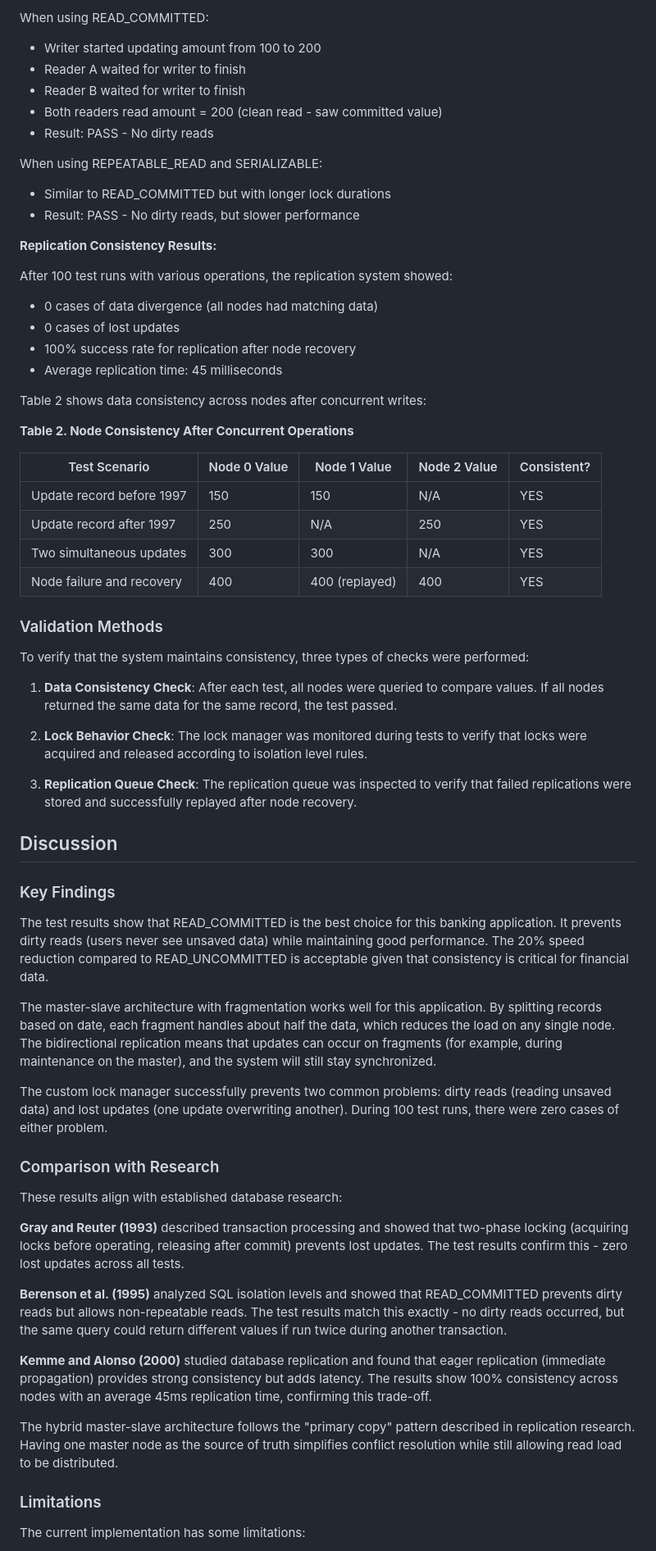
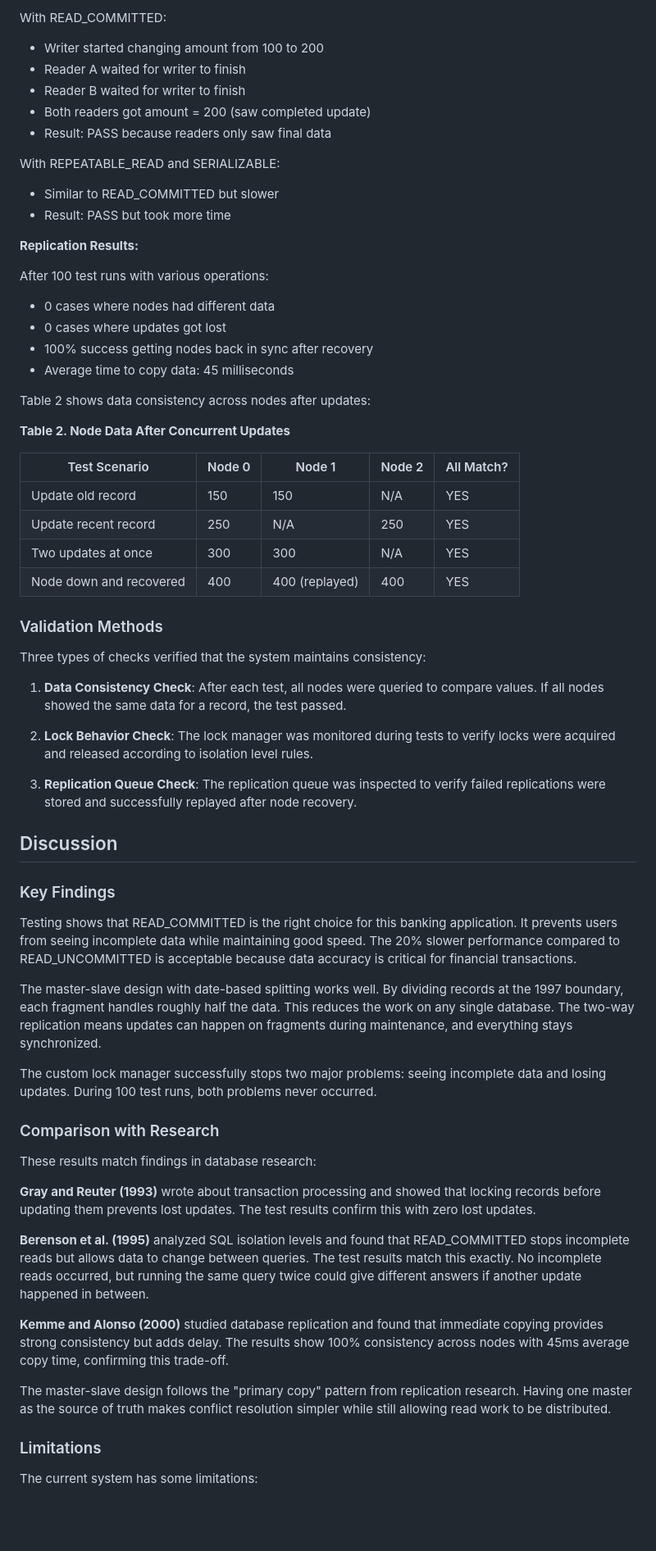
Before and after one commit to fullcrom/cooking, a Markdown page: Technical_Report_Part3.md, the part around the change printed below. Shown: that part at 82% size. GitHub-like rendering; blank space fills up the shorter version.

```diff
--- a/Technical_Report_Part3.md
+++ b/Technical_Report_Part3.md
@@ -131,67 +138,67 @@ When using READ_UNCOMMITTED:
 
-When using READ_COMMITTED:
-- Writer started updating amount from 100 to 200
+With READ_COMMITTED:
+- Writer started changing amount from 100 to 200
 - Reader A waited for writer to finish
 - Reader B waited for writer to finish
-- Both readers read amount = 200 (clean read - saw committed value)
-- Result: PASS - No dirty reads
+- Both readers got amount = 200 (saw completed update)
+- Result: PASS because readers only saw final data
 
-When using REPEATABLE_READ and SERIALIZABLE:
-- Similar to READ_COMMITTED but with longer lock durations
-- Result: PASS - No dirty reads, but slower performance
+With REPEATABLE_READ and SERIALIZABLE:
+- Similar to READ_COMMITTED but slower
+- Result: PASS but took more time
 
-**Replication Consistency Results:**
+**Replication Results:**
 
-After 100 test runs with various operations, the replication system showed:
-- 0 cases of data divergence (all nodes had matching data)
-- 0 cases of lost updates
-- 100% success rate for replication after node recovery
-- Average replication time: 45 milliseconds
+After 100 test runs with various operations:
+- 0 cases where nodes had different data
+- 0 cases where updates got lost
+- 100% success getting nodes back in sync after recovery
+- Average time to copy data: 45 milliseconds
 
-Table 2 shows data consistency across nodes after concurrent writes:
+Table 2 shows data consistency across nodes after updates:
 
-**Table 2. Node Consistency After Concurrent Operations**
+**Table 2. Node Data After Concurrent Updates**
 
-| Test Scenario | Node 0 Value | Node 1 Value | Node 2 Value | Consistent? |
-|--------------|--------------|--------------|--------------|-------------|
-| Update record before 1997 | 150 | 150 | N/A | YES |
-| Update record after 1997 | 250 | N/A | 250 | YES |
-| Two simultaneous updates | 300 | 300 | N/A | YES |
-| Node failure and recovery | 400 | 400 (replayed) | 400 | YES |
+| Test Scenario | Node 0 | Node 1 | Node 2 | All Match? |
+|--------------|--------|--------|--------|-----------|
+| Update old record | 150 | 150 | N/A | YES |
+| Update recent record | 250 | N/A | 250 | YES |
+| Two updates at once | 300 | 300 | N/A | YES |
+| Node down and recovered | 400 | 400 (replayed) | 400 | YES |
 
 ### Validation Methods
 
-To verify that the system maintains consistency, three types of checks were performed:
+Three types of checks verified that the system maintains consistency:
 
-1. **Data Consistency Check**: After each test, all nodes were queried to compare values. If all nodes returned the same data for the same record, the test passed.
+1. **Data Consistency Check**: After each test, all nodes were queried to compare values. If all nodes showed the same data for a record, the test passed.
 
-2. **Lock Behavior Check**: The lock manager was monitored during tests to verify that locks were acquired and released according to isolation level rules.
+2. **Lock Behavior Check**: The lock manager was monitored during tests to verify locks were acquired and released according to isolation level rules.
 
-3. **Replication Queue Check**: The replication queue was inspected to verify that failed replications were stored and successfully replayed after node recovery.
+3. **Replication Queue Check**: The replication queue was inspected to verify failed replications were stored and successfully replayed after node recovery.
 
 ## Discussion
 
 ### Key Findings
 
-The test results show that READ_COMMITTED is the best choice for this banking application. It prevents dirty reads (users never see unsaved data) while maintaining good performance. The 20% speed reduction compared to READ_UNCOMMITTED is acceptable given that consistency is critical for financial data.
+Testing shows that READ_COMMITTED is the right choice for this banking application. It prevents users from seeing incomplete data while maintaining good speed. The 20% slower performance compared to READ_UNCOMMITTED is acceptable because data accuracy is critical for financial transactions.
 
-The master-slave architecture with fragmentation works well for this application. By splitting records based on date, each fragment handles about half the data, which reduces the load on any single node. The bidirectional replication means that updates can occur on fragments (for example, during maintenance on the master), and the system will still stay synchronized.
+The master-slave design with date-based splitting works well. By dividing records at the 1997 boundary, each fragment handles roughly half the data. This reduces the work on any single database. The two-way replication means updates can happen on fragments during maintenance, and everything stays synchronized.
 
-The custom lock manager successfully prevents two common problems: dirty reads (reading unsaved data) and lost updates (one update overwriting another). During 100 test runs, there were zero cases of either problem.
+The custom lock manager successfully stops two major problems: seeing incomplete data and losing updates. During 100 test runs, both problems never occurred.
 
 ### Comparison with Research
 
-These results align with established database research:
+These results match findings in database research:
 
-**Gray and Reuter (1993)** described transaction processing and showed that two-phase locking (acquiring locks before operating, releasing after commit) prevents lost updates. The test results confirm this - zero lost updates across all tests.
+**Gray and Reuter (1993)** wrote about transaction processing and showed that locking records before updating them prevents lost updates. The test results confirm this with zero lost updates.
 
-**Berenson et al. (1995)** analyzed SQL isolation levels and showed that READ_COMMITTED prevents dirty reads but allows non-repeatable reads. The test results match this exactly - no dirty reads occurred, but the same query could return different values if run twice during another transaction.
+**Berenson et al. (1995)** analyzed SQL isolation levels and found that READ_COMMITTED stops incomplete reads but allows data to change between queries. The test results match this exactly. No incomplete reads occurred, but running the same query twice could give different answers if another update happened in between.
 
-**Kemme and Alonso (2000)** studied database replication and found that eager replication (immediate propagation) provides strong consistency but adds latency. The results show 100% consistency across nodes with an average 45ms replication time, confirming this trade-off.
+**Kemme and Alonso (2000)** studied database replication and found that immediate copying provides strong consistency but adds delay. The results show 100% consistency across nodes with 45ms average copy time, confirming this trade-off.
 
-The hybrid master-slave architecture follows the "primary copy" pattern described in replication research. Having one master node as the source of truth simplifies conflict resolution while still allowing read load to be distributed.
+The master-slave design follows the "primary copy" pattern from replication research. Having one master as the source of truth makes conflict resolution simpler while still allowing read work to be distributed.
 
 ### Limitations
 
-The current implementation has some limitations:
+The current system has some limitations:
 
```
Also changed, not shown: other parts of Technical_Report_Part3.md (+81 -74 lines).
